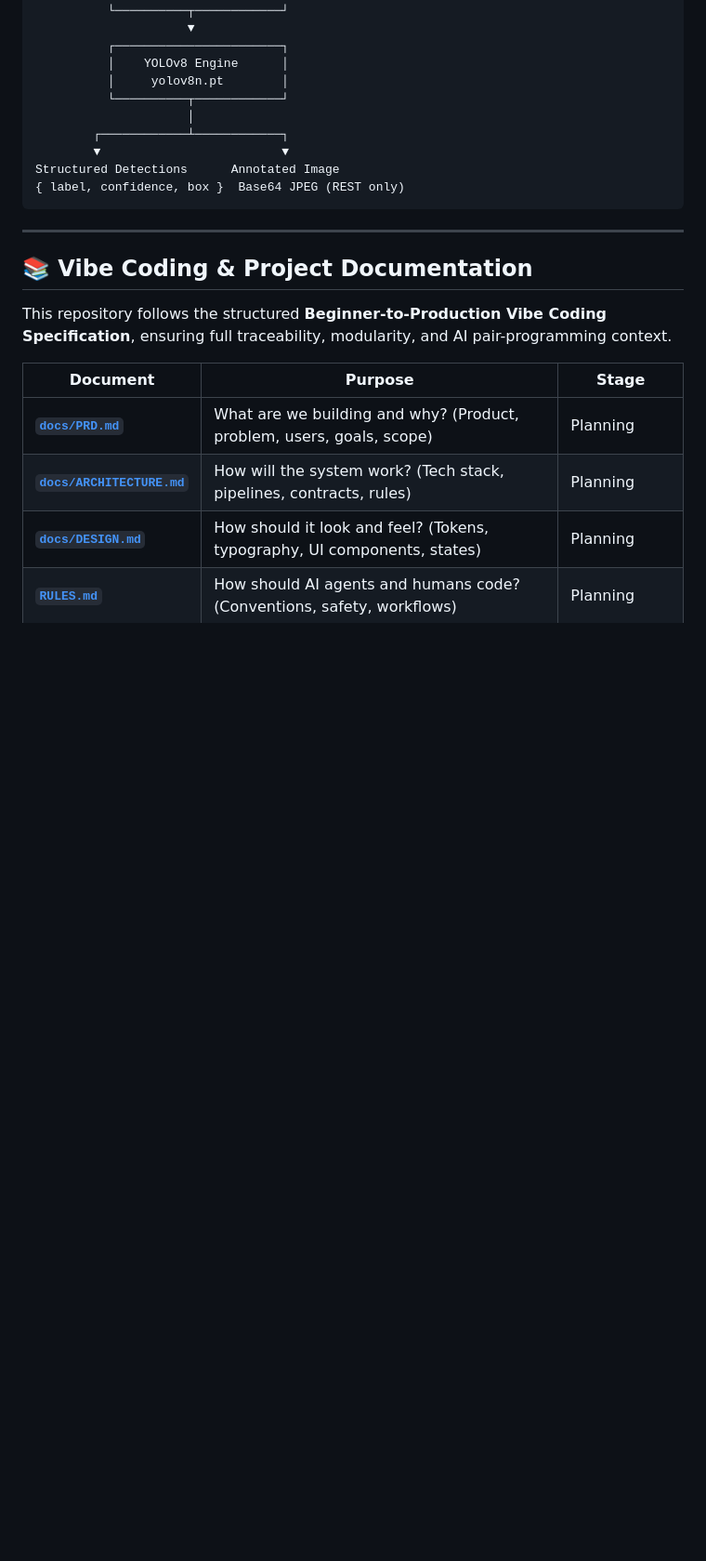
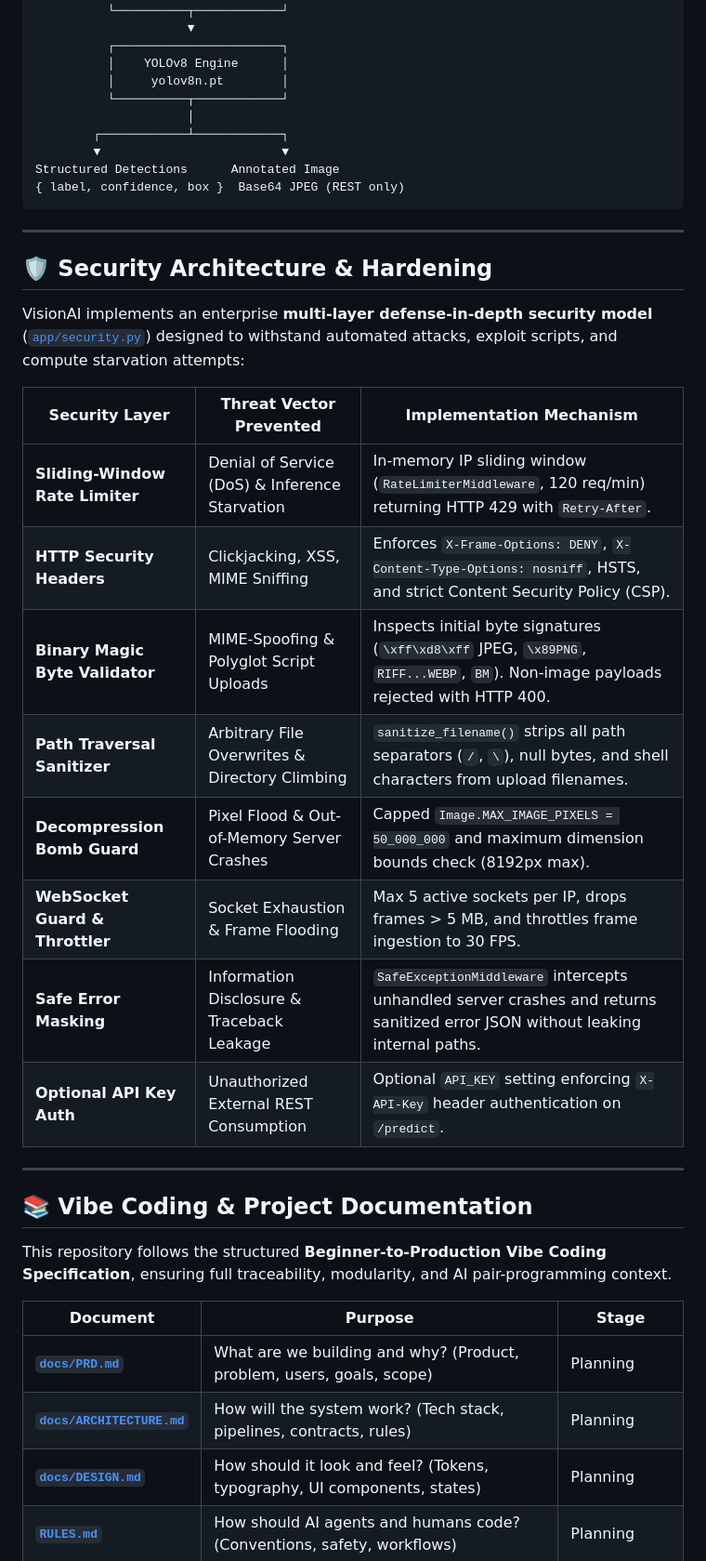
Before and after one commit to NB7551498/Object-Detection, a Markdown page: README.md, the part around one of its changes. Shown at 93% size. GitHub-like rendering; blank space fills up the shorter version.

```diff
--- a/README.md
+++ b/README.md
@@ -92,6 +96,23 @@ Structured Detections      Annotated Image
 
 ---
 
+## 🛡️ Security Architecture & Hardening
+
+VisionAI implements an enterprise **multi-layer defense-in-depth security model** ([`app/security.py`](app/security.py)) designed to withstand automated attacks, exploit scripts, and compute starvation attempts:
+
+| Security Layer | Threat Vector Prevented | Implementation Mechanism |
+|---|---|---|
+| **Sliding-Window Rate Limiter** | Denial of Service (DoS) & Inference Starvation | In-memory IP sliding window (`RateLimiterMiddleware`, 120 req/min) returning HTTP 429 with `Retry-After`. |
+| **HTTP Security Headers** | Clickjacking, XSS, MIME Sniffing | Enforces `X-Frame-Options: DENY`, `X-Content-Type-Options: nosniff`, HSTS, and strict Content Security Policy (CSP). |
+| **Binary Magic Byte Validator** | MIME-Spoofing & Polyglot Script Uploads | Inspects initial byte signatures (`\xff\xd8\xff` JPEG, `\x89PNG`, `RIFF...WEBP`, `BM`). Non-image payloads rejected with HTTP 400. |
+| **Path Traversal Sanitizer** | Arbitrary File Overwrites & Directory Climbing | `sanitize_filename()` strips all path separators (`/`, `\`), null bytes, and shell characters from upload filenames. |
+| **Decompression Bomb Guard** | Pixel Flood & Out-of-Memory Server Crashes | Capped `Image.MAX_IMAGE_PIXELS = 50_000_000` and maximum dimension bounds check (8192px max). |
+| **WebSocket Guard & Throttler** | Socket Exhaustion & Frame Flooding | Max 5 active sockets per IP, drops frames > 5 MB, and throttles frame ingestion to 30 FPS. |
+| **Safe Error Masking** | Information Disclosure & Traceback Leakage | `SafeExceptionMiddleware` intercepts unhandled server crashes and returns sanitized error JSON without leaking internal paths. |
+| **Optional API Key Auth** | Unauthorized External REST Consumption | Optional `API_KEY` setting enforcing `X-API-Key` header authentication on `/predict`. |
+
+---
+
 ## 📚 Vibe Coding & Project Documentation
 
 This repository follows the structured **Beginner-to-Production Vibe Coding Specification**, ensuring full traceability, modularity, and AI pair-programming context.
```
Also changed, not shown: other parts of README.md (+24 -8 lines).
